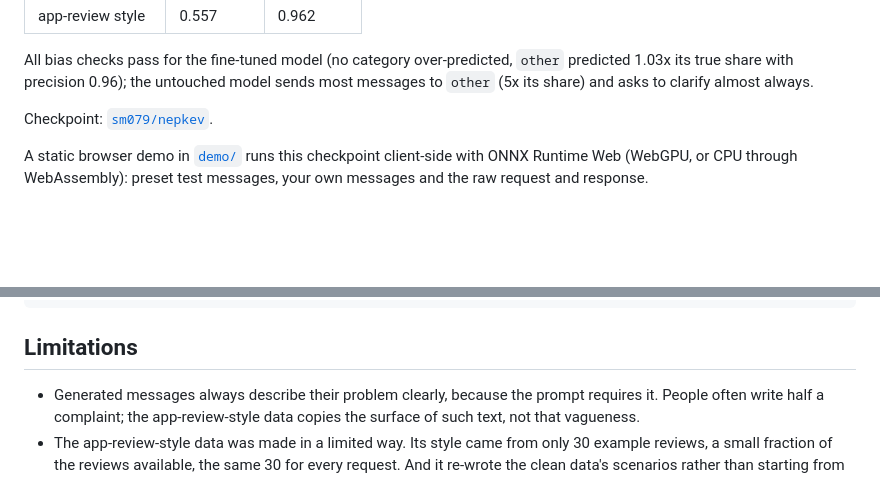
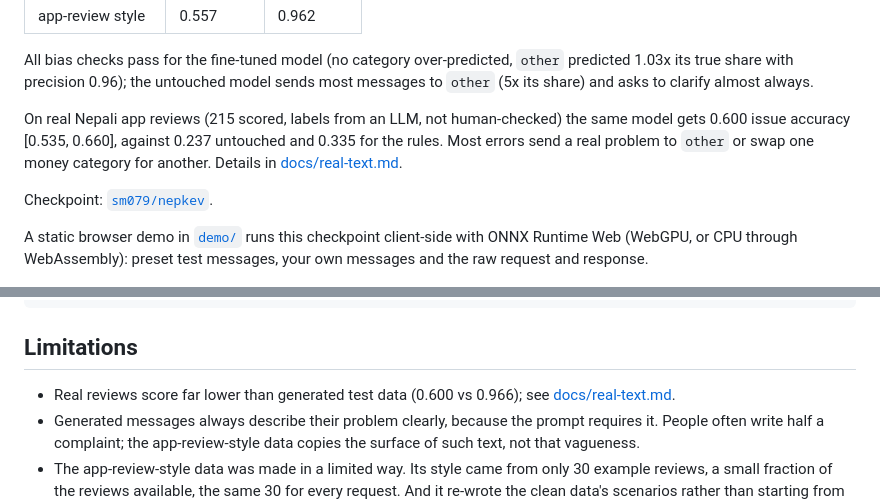
Before and after one commit to sm079/nepkev, a Markdown page: README.md, 2 parts joined by grey strips. GitHub-like rendering; blank space fills up the shorter version.

```diff
--- a/README.md
+++ b/README.md
@@ -48,6 +48,10 @@ test set (issue accuracy):
 
 All bias checks pass for the fine-tuned model (no category over-predicted, `other` predicted 1.03x its true share with
 precision 0.96); the untouched model sends most messages to `other` (5x its share) and asks to clarify almost always.
+
+On real Nepali app reviews (215 scored, labels from an LLM, not human-checked) the same model gets 0.600 issue
+accuracy [0.535, 0.660], against 0.237 untouched and 0.335 for the rules. Most errors send a real problem to `other`
+or swap one money category for another. Details in [docs/real-text.md](docs/real-text.md).
 
 Checkpoint: [`sm079/nepkev`](https://huggingface.co/sm079/nepkev).
 
@@ -183,6 +187,7 @@ docs/                              results and findings, taxonomy notes
 
 ## Limitations
 
+- Real reviews score far lower than generated test data (0.600 vs 0.966); see [docs/real-text.md](docs/real-text.md).
 - Generated messages always describe their problem clearly, because the prompt requires it. People often write half a
   complaint; the app-review-style data copies the surface of such text, not that vagueness.
 - The app-review-style data was made in a limited way. Its style came from only 30 example reviews, a small fraction
```
Also changed, not shown: docs/real-text.md (added, +109 -0 lines), docs/results.md (+1 -0 lines).
